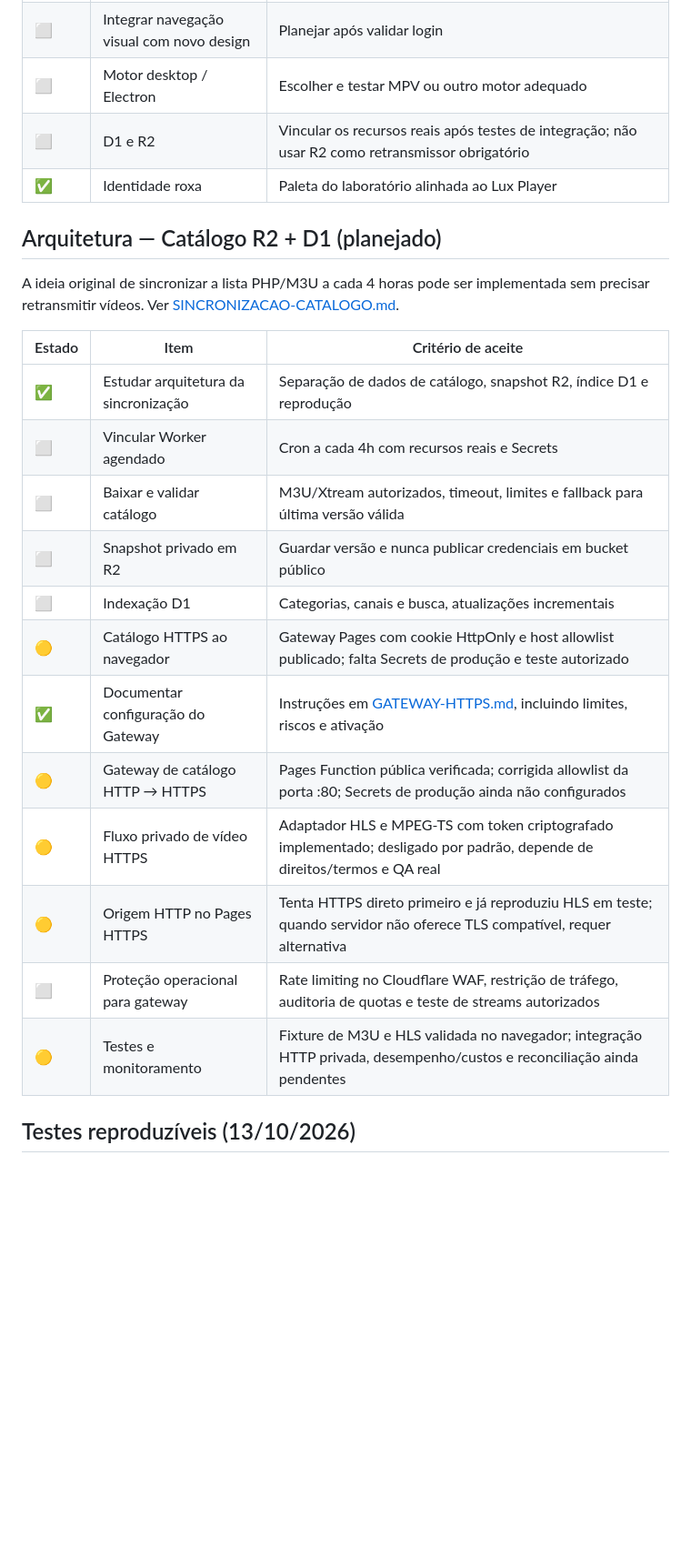
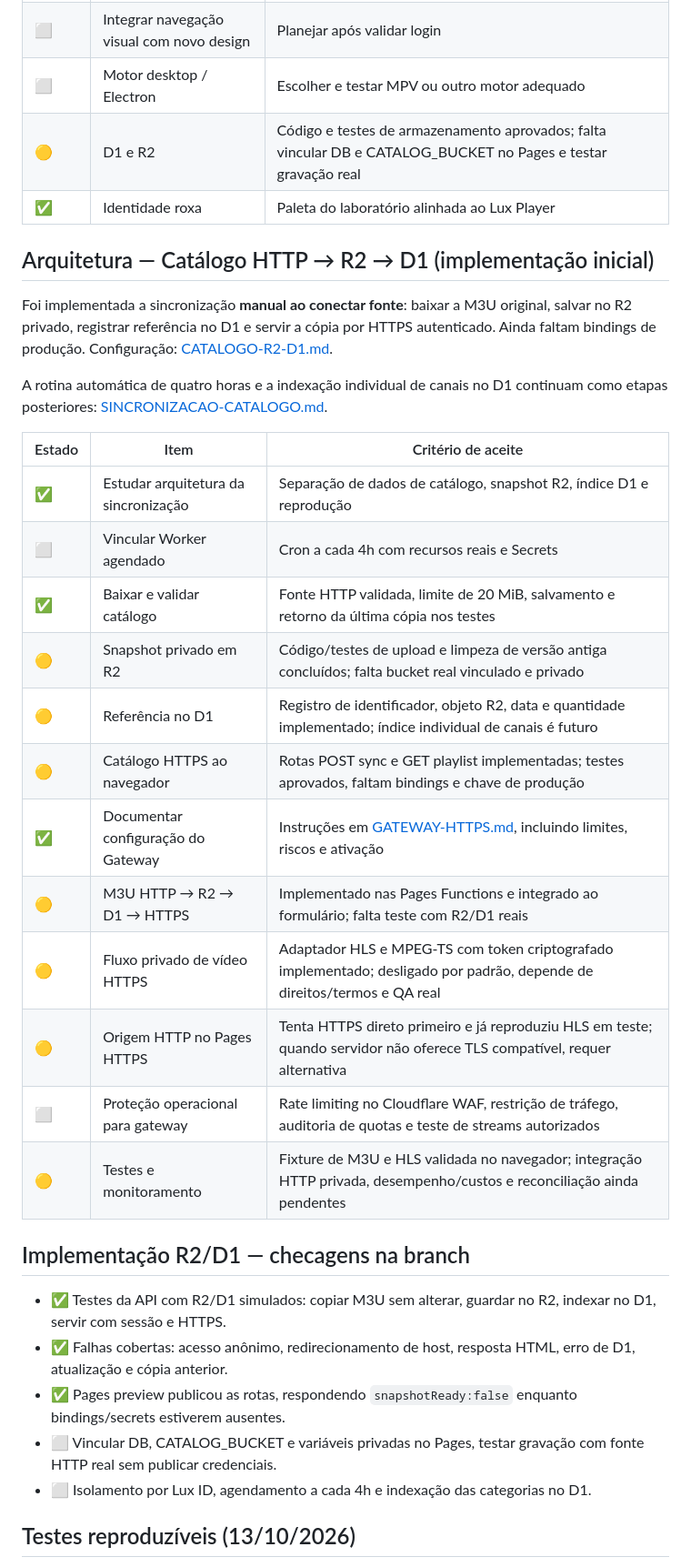
Before and after one commit to DevSouza208/LuxPlayerZero, a Markdown page: docs/PENDENCIAS.md, the part around the change. Shown at 91% size. GitHub-like rendering; blank space fills up the shorter version.

```diff
--- a/docs/PENDENCIAS.md
+++ b/docs/PENDENCIAS.md
@@ -62,28 +62,38 @@ Atualização: 2026-10-13.
 | 🟡 | MPEG-TS e HLS HTTP | HLS de origem HTTP reproduzido por HTTPS direto na demonstração; MPEG-TS e outras origens ainda precisam de testes |
 | ⬜ | Integrar navegação visual com novo design | Planejar após validar login |
 | ⬜ | Motor desktop / Electron | Escolher e testar MPV ou outro motor adequado |
-| ⬜ | D1 e R2 | Vincular os recursos reais após testes de integração; não usar R2 como retransmissor obrigatório |
+| 🟡 | D1 e R2 | Código e testes de armazenamento aprovados; falta vincular DB e CATALOG_BUCKET no Pages e testar gravação real |
 | ✅ | Identidade roxa | Paleta do laboratório alinhada ao Lux Player |
 
 
-## Arquitetura — Catálogo R2 + D1 (planejado)
+## Arquitetura — Catálogo HTTP → R2 → D1 (implementação inicial)
 
-A ideia original de sincronizar a lista PHP/M3U a cada 4 horas pode ser implementada sem precisar retransmitir vídeos. Ver [SINCRONIZACAO-CATALOGO.md](SINCRONIZACAO-CATALOGO.md).
+Foi implementada a sincronização **manual ao conectar fonte**: baixar a M3U original, salvar no R2 privado, registrar referência no D1 e servir a cópia por HTTPS autenticado. Ainda faltam bindings de produção. Configuração: [CATALOGO-R2-D1.md](CATALOGO-R2-D1.md).
+
+A rotina automática de quatro horas e a indexação individual de canais no D1 continuam como etapas posteriores: [SINCRONIZACAO-CATALOGO.md](SINCRONIZACAO-CATALOGO.md).
 
 | Estado | Item | Critério de aceite |
 | --- | --- | --- |
 | ✅ | Estudar arquitetura da sincronização | Separação de dados de catálogo, snapshot R2, índice D1 e reprodução |
 | ⬜ | Vincular Worker agendado | Cron a cada 4h com recursos reais e Secrets |
-| ⬜ | Baixar e validar catálogo | M3U/Xtream autorizados, timeout, limites e fallback para última versão válida |
-| ⬜ | Snapshot privado em R2 | Guardar versão e nunca publicar credenciais em bucket público |
-| ⬜ | Indexação D1 | Categorias, canais e busca, atualizações incrementais |
-| 🟡 | Catálogo HTTPS ao navegador | Gateway Pages com cookie HttpOnly e host allowlist publicado; falta Secrets de produção e teste autorizado |
+| ✅ | Baixar e validar catálogo | Fonte HTTP validada, limite de 20 MiB, salvamento e retorno da última cópia nos testes |
+| 🟡 | Snapshot privado em R2 | Código/testes de upload e limpeza de versão antiga concluídos; falta bucket real vinculado e privado |
+| 🟡 | Referência no D1 | Registro de identificador, objeto R2, data e quantidade implementado; índice individual de canais é futuro |
+| 🟡 | Catálogo HTTPS ao navegador | Rotas POST sync e GET playlist implementadas; testes aprovados, faltam bindings e chave de produção |
 | ✅ | Documentar configuração do Gateway | Instruções em [GATEWAY-HTTPS.md](GATEWAY-HTTPS.md), incluindo limites, riscos e ativação |
-| 🟡 | Gateway de catálogo HTTP → HTTPS | Pages Function pública verificada; corrigida allowlist da porta :80; Secrets de produção ainda não configurados |
+| 🟡 | M3U HTTP → R2 → D1 → HTTPS | Implementado nas Pages Functions e integrado ao formulário; falta teste com R2/D1 reais |
 | 🟡 | Fluxo privado de vídeo HTTPS | Adaptador HLS e MPEG-TS com token criptografado implementado; desligado por padrão, depende de direitos/termos e QA real |
 | 🟡 | Origem HTTP no Pages HTTPS | Tenta HTTPS direto primeiro e já reproduziu HLS em teste; quando servidor não oferece TLS compatível, requer alternativa |
 | ⬜ | Proteção operacional para gateway | Rate limiting no Cloudflare WAF, restrição de tráfego, auditoria de quotas e teste de streams autorizados |
 | 🟡 | Testes e monitoramento | Fixture de M3U e HLS validada no navegador; integração HTTP privada, desempenho/custos e reconciliação ainda pendentes |
+
+## Implementação R2/D1 — checagens na branch
+
+- ✅ Testes da API com R2/D1 simulados: copiar M3U sem alterar, guardar no R2, indexar no D1, servir com sessão e HTTPS.
+- ✅ Falhas cobertas: acesso anônimo, redirecionamento de host, resposta HTML, erro de D1, atualização e cópia anterior.
+- ✅ Pages preview publicou as rotas, respondendo `snapshotReady:false` enquanto bindings/secrets estiverem ausentes.
+- ⬜ Vincular DB, CATALOG_BUCKET e variáveis privadas no Pages, testar gravação com fonte HTTP real sem publicar credenciais.
+- ⬜ Isolamento por Lux ID, agendamento a cada 4h e indexação das categorias no D1.
 
 ## Testes reproduzíveis (13/10/2026)
 
```
Also changed, not shown: README.md (+10 -8 lines), docs/SINCRONIZACAO-CATALOGO.md (+3 -3 lines).
